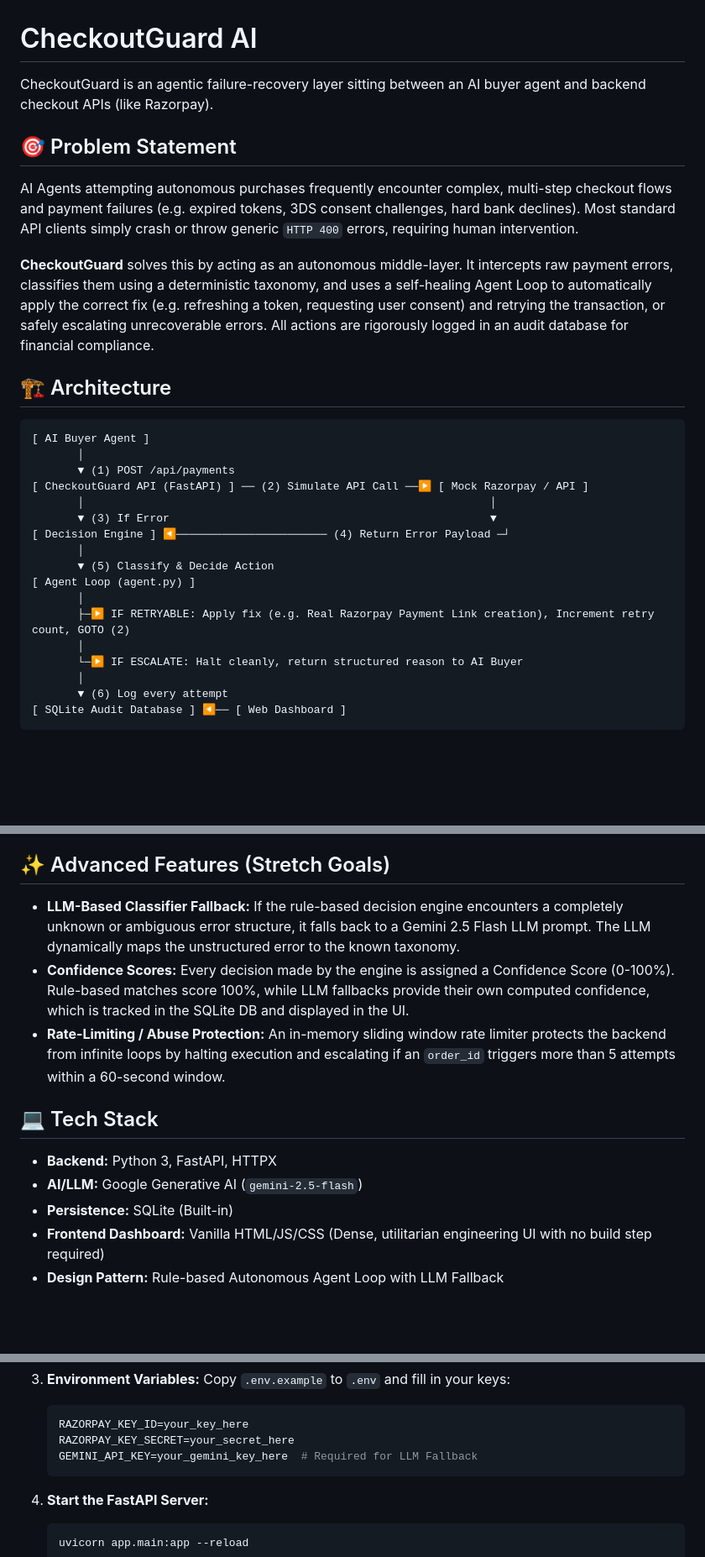
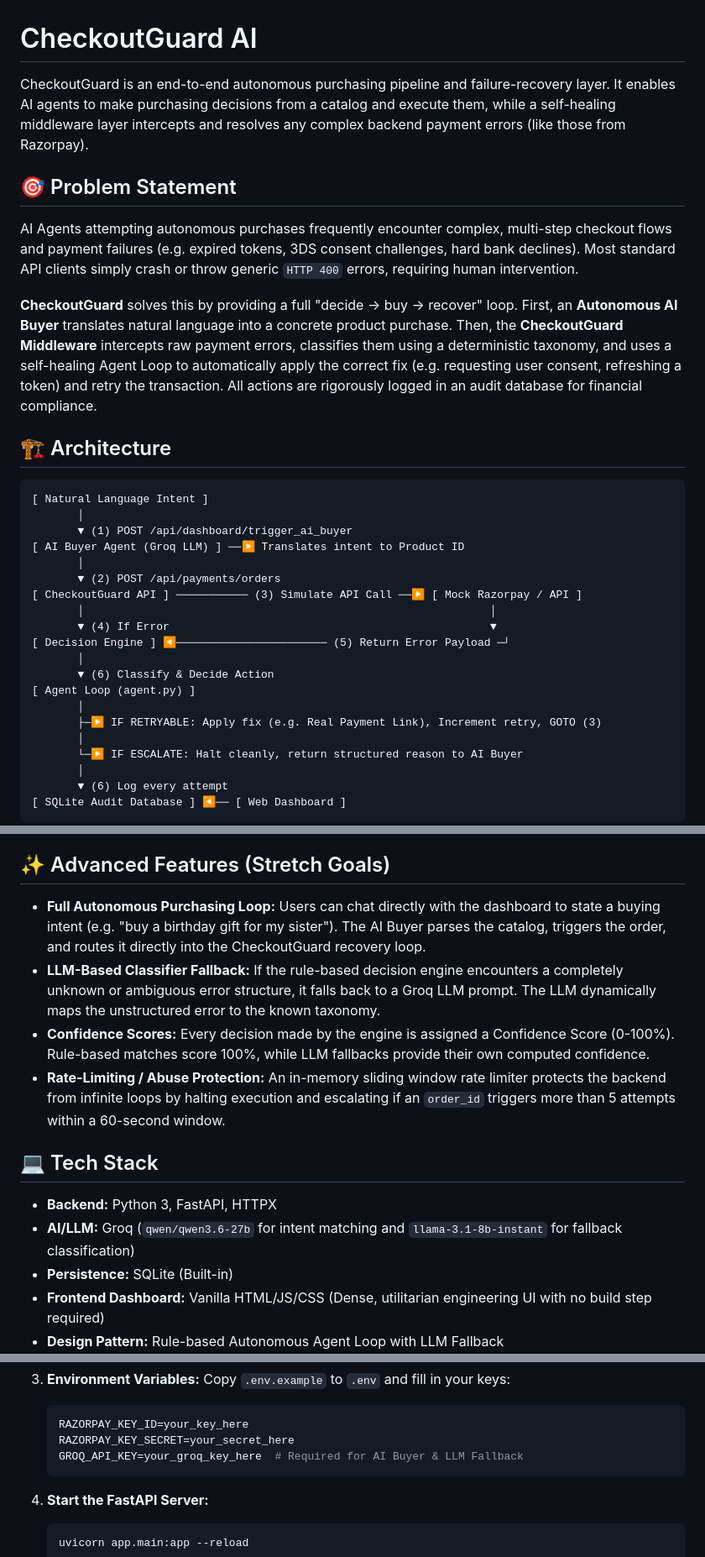
Before and after one commit to DurgeshShewale29/Checkout-Guard, a Markdown page: README.md, 3 parts joined by grey strips. Shown at 84% size. Rendered like a GitHub page; blank space fills up the shorter version.

Commit message:
docs: Update README and pitch script with AI Buyer loop

````diff
--- a/README.md
+++ b/README.md
@@ -1,28 +1,31 @@
 # CheckoutGuard AI
 
-CheckoutGuard is an agentic failure-recovery layer sitting between an AI buyer agent and backend checkout APIs (like Razorpay).
+CheckoutGuard is an end-to-end autonomous purchasing pipeline and failure-recovery layer. It enables AI agents to make purchasing decisions from a catalog and execute them, while a self-healing middleware layer intercepts and resolves any complex backend payment errors (like those from Razorpay).
 
 ## 🎯 Problem Statement
 
 AI Agents attempting autonomous purchases frequently encounter complex, multi-step checkout flows and payment failures (e.g. expired tokens, 3DS consent challenges, hard bank declines). Most standard API clients simply crash or throw generic `HTTP 400` errors, requiring human intervention.
 
-**CheckoutGuard** solves this by acting as an autonomous middle-layer. It intercepts raw payment errors, classifies them using a deterministic taxonomy, and uses a self-healing Agent Loop to automatically apply the correct fix (e.g. refreshing a token, requesting user consent) and retrying the transaction, or safely escalating unrecoverable errors. All actions are rigorously logged in an audit database for financial compliance.
+**CheckoutGuard** solves this by providing a full "decide → buy → recover" loop. First, an **Autonomous AI Buyer** translates natural language into a concrete product purchase. Then, the **CheckoutGuard Middleware** intercepts raw payment errors, classifies them using a deterministic taxonomy, and uses a self-healing Agent Loop to automatically apply the correct fix (e.g. requesting user consent, refreshing a token) and retry the transaction. All actions are rigorously logged in an audit database for financial compliance.
 
 ## 🏗️ Architecture
 
 ```text
-[ AI Buyer Agent ]
+[ Natural Language Intent ]
        │
-       ▼ (1) POST /api/payments
-[ CheckoutGuard API (FastAPI) ] ── (2) Simulate API Call ──▶ [ Mock Razorpay / API ]
+       ▼ (1) POST /api/dashboard/trigger_ai_buyer
+[ AI Buyer Agent (Groq LLM) ] ──▶ Translates intent to Product ID
+       │
+       ▼ (2) POST /api/payments/orders
+[ CheckoutGuard API ] ─────────── (3) Simulate API Call ──▶ [ Mock Razorpay / API ]
        │                                                              │
-       ▼ (3) If Error                                                 ▼
-[ Decision Engine ] ◀─────────────────────── (4) Return Error Payload ─┘
+       ▼ (4) If Error                                                 ▼
+[ Decision Engine ] ◀─────────────────────── (5) Return Error Payload ─┘
        │
-       ▼ (5) Classify & Decide Action
+       ▼ (6) Classify & Decide Action
 [ Agent Loop (agent.py) ]
        │
-       ├─▶ IF RETRYABLE: Apply fix (e.g. Real Razorpay Payment Link creation), Increment retry count, GOTO (2)
+       ├─▶ IF RETRYABLE: Apply fix (e.g. Real Payment Link), Increment retry, GOTO (3)
        │
        └─▶ IF ESCALATE: Halt cleanly, return structured reason to AI Buyer
        │
@@ -36,13 +39,14 @@ To safely test failure loops without relying on flaky third-party testing sandbo
 2. **Subscription Failure (Second Scenario)**: Proving that the decision engine generalizes beyond a standard checkout, we added a recurring payment failure scenario. It simulates an expired saved card, which the engine successfully identifies and maps to the existing `token_expired` rule, automatically attempting a token refresh.
 
 ## ✨ Advanced Features (Stretch Goals)
-- **LLM-Based Classifier Fallback:** If the rule-based decision engine encounters a completely unknown or ambiguous error structure, it falls back to a Gemini 2.5 Flash LLM prompt. The LLM dynamically maps the unstructured error to the known taxonomy.
-- **Confidence Scores:** Every decision made by the engine is assigned a Confidence Score (0-100%). Rule-based matches score 100%, while LLM fallbacks provide their own computed confidence, which is tracked in the SQLite DB and displayed in the UI.
+- **Full Autonomous Purchasing Loop:** Users can chat directly with the dashboard to state a buying intent (e.g. "buy a birthday gift for my sister"). The AI Buyer parses the catalog, triggers the order, and routes it directly into the CheckoutGuard recovery loop.
+- **LLM-Based Classifier Fallback:** If the rule-based decision engine encounters a completely unknown or ambiguous error structure, it falls back to a Groq LLM prompt. The LLM dynamically maps the unstructured error to the known taxonomy.
+- **Confidence Scores:** Every decision made by the engine is assigned a Confidence Score (0-100%). Rule-based matches score 100%, while LLM fallbacks provide their own computed confidence.
 - **Rate-Limiting / Abuse Protection:** An in-memory sliding window rate limiter protects the backend from infinite loops by halting execution and escalating if an `order_id` triggers more than 5 attempts within a 60-second window.
 
 ## 💻 Tech Stack
 - **Backend:** Python 3, FastAPI, HTTPX
-- **AI/LLM:** Google Generative AI (`gemini-2.5-flash`)
+- **AI/LLM:** Groq (`qwen/qwen3.6-27b` for intent matching and `llama-3.1-8b-instant` for fallback classification)
 - **Persistence:** SQLite (Built-in)
 - **Frontend Dashboard:** Vanilla HTML/JS/CSS (Dense, utilitarian engineering UI with no build step required)
 - **Design Pattern:** Rule-based Autonomous Agent Loop with LLM Fallback
@@ -67,7 +71,7 @@ To safely test failure loops without relying on flaky third-party testing sandbo
    ```env
    RAZORPAY_KEY_ID=your_key_here
    RAZORPAY_KEY_SECRET=your_secret_here
-   GEMINI_API_KEY=your_gemini_key_here  # Required for LLM Fallback
+   GROQ_API_KEY=your_groq_key_here  # Required for AI Buyer & LLM Fallback
    ```
 
 4. **Start the FastAPI Server:**
````
Also changed, not shown: prep.md (+8 -6 lines), task.md (+2 -2 lines).
